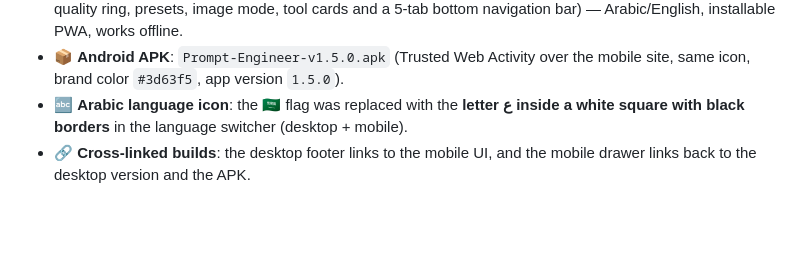
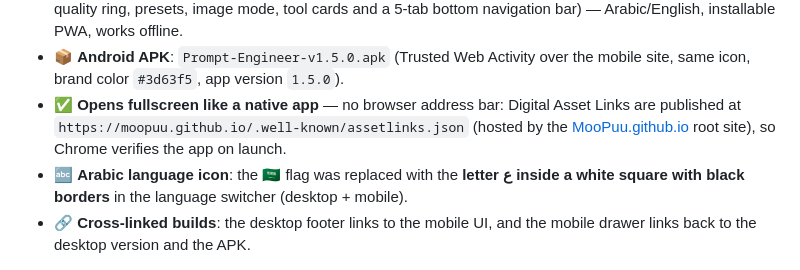
Before and after one commit to MooPuu/prompt-engineer, a Markdown page: RELEASE.md, the part around the change. Rendered like a GitHub page; blank space fills up the shorter version.

```diff
--- a/RELEASE.md
+++ b/RELEASE.md
@@ -36,6 +36,7 @@
 - 🖼️ One official app icon used across every UI, the EXE and the MSI.
 - 📱 **Mobile UI (second site)**: https://moopuu.github.io/prompt-engineer/mobile/ — a light phone-style dashboard (gradient quality card, 4 quick-action buttons, collapsible section cards, a circular 12-check quality ring, presets, image mode, tool cards and a 5-tab bottom navigation bar) — Arabic/English, installable PWA, works offline.
 - 📦 **Android APK**: `Prompt-Engineer-v1.5.0.apk` (Trusted Web Activity over the mobile site, same icon, brand color `#3d63f5`, app version `1.5.0`).
+- ✅ **Opens fullscreen like a native app** — no browser address bar: Digital Asset Links are published at `https://moopuu.github.io/.well-known/assetlinks.json` (hosted by the [MooPuu.github.io](https://github.com/MooPuu/MooPuu.github.io) root site), so Chrome verifies the app on launch.
 - 🔤 **Arabic language icon**: the 🇸🇦 flag was replaced with the **letter ع inside a white square with black borders** in the language switcher (desktop + mobile).
 - 🔗 **Cross-linked builds**: the desktop footer links to the mobile UI, and the mobile drawer links back to the desktop version and the APK.
 
```
Also changed, not shown: README.md (+1 -0 lines).
